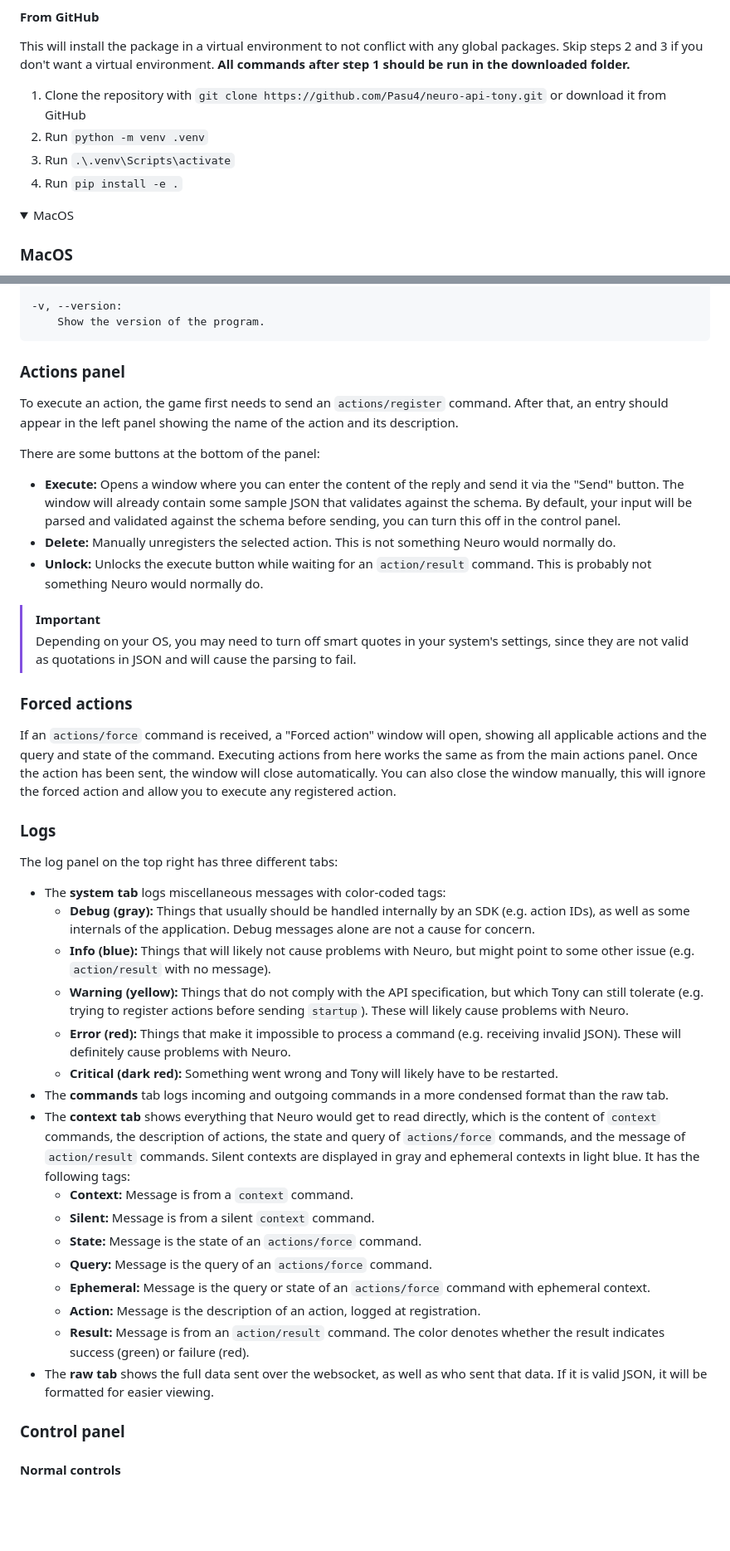
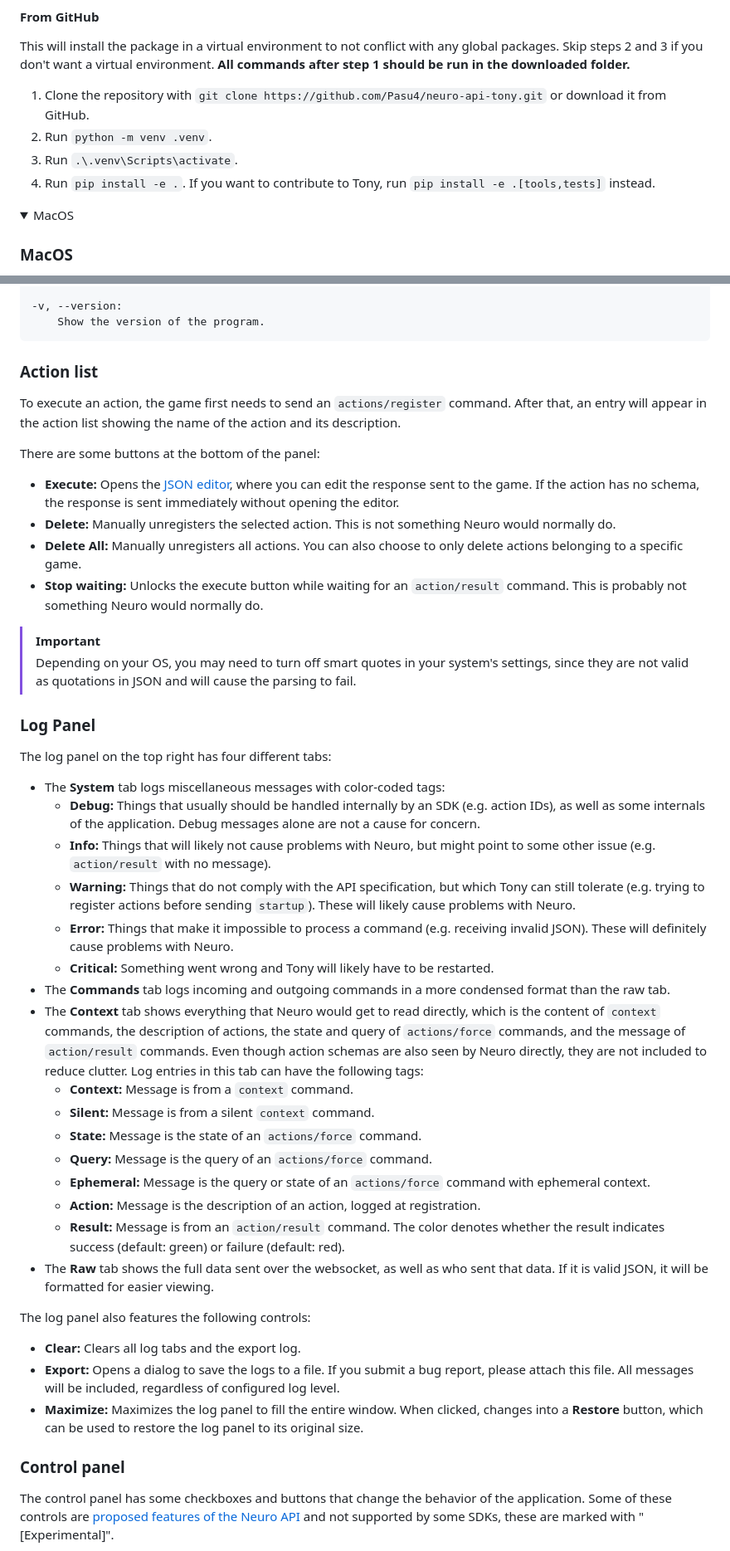
Before and after one commit to Pasu4/neuro-api-tony, a Markdown page: README.md, 2 parts joined by grey strips. Shown: that part at 83% size. Drawn GitHub-style; folded sections open; blank space fills up the shorter version.

````diff
--- a/README.md
+++ b/README.md
@@ -38,10 +36,10 @@ This will install the package in a virtual environment to not conflict with any
 Skip steps 2 and 3 if you don't want a virtual environment.
 **All commands after step 1 should be run in the downloaded folder.**
 
-1. Clone the repository with `git clone https://github.com/Pasu4/neuro-api-tony.git` or download it from GitHub
-2. Run `python -m venv .venv`
-3. Run `.\.venv\Scripts\activate`
-4. Run `pip install -e .`
+1. Clone the repository with `git clone https://github.com/Pasu4/neuro-api-tony.git` or download it from GitHub.
+2. Run `python -m venv .venv`.
+3. Run `.\.venv\Scripts\activate`.
+4. Run `pip install -e .`. If you want to contribute to Tony, run `pip install -e .[tools,tests]` instead.
 
 </details>
 
@@ -205,49 +239,56 @@ Copy-pasted from the help message:
     Show the version of the program.
 ```
 
-### Actions panel
+### Action list
 
 To execute an action, the game first needs to send an `actions/register` command.
-After that, an entry should appear in the left panel showing the name of the action and its description.
+After that, an entry will appear in the action list showing the name of the action and its description.
 
 There are some buttons at the bottom of the panel:
 
-- **Execute:** Opens a window where you can enter the content of the reply and send it via the "Send" button. The window will already contain some sample JSON that validates against the schema. By default, your input will be parsed and validated against the schema before sending, you can turn this off in the control panel.
-- **Delete:** Manually unregisters the selected action. This is not something Neuro would normally do.
-- **Unlock:** Unlocks the execute button while waiting for an `action/result` command. This is probably not something Neuro would normally do.
+- **Execute:** Opens the [JSON editor](#json-editor), where you can edit the response sent to the game.
+    If the action has no schema, the response is sent immediately without opening the editor.
+- **Delete:** Manually unregisters the selected action.
+    This is not something Neuro would normally do.
+- **Delete All:** Manually unregisters all actions.
+    You can also choose to only delete actions belonging to a specific game.
+- **Stop waiting:** Unlocks the execute button while waiting for an `action/result` command.
+    This is probably not something Neuro would normally do.
 
 > [!Important]
 > Depending on your OS, you may need to turn off smart quotes in your system's settings, since they are not valid as quotations in JSON and will cause the parsing to fail.
 
-### Forced actions
+### Log Panel
 
-If an `actions/force` command is received, a "Forced action" window will open, showing all applicable actions and the query and state of the command.
-Executing actions from here works the same as from the main actions panel.
-Once the action has been sent, the window will close automatically.
-You can also close the window manually, this will ignore the forced action and allow you to execute any registered action.
+The log panel on the top right has four different tabs:
 
-### Logs
-
-The log panel on the top right has three different tabs:
-
-- The **system tab** logs miscellaneous messages with color-coded tags:
-    - **Debug (gray):** Things that usually should be handled internally by an SDK (e.g. action IDs), as well as some internals of the application. Debug messages alone are not a cause for concern.
-    - **Info (blue):** Things that will likely not cause problems with Neuro, but might point to some other issue (e.g. `action/result` with no message).
-    - **Warning (yellow):** Things that do not comply with the API specification, but which Tony can still tolerate (e.g. trying to register actions before sending `startup`). These will likely cause problems with Neuro.
-    - **Error (red):** Things that make it impossible to process a command (e.g. receiving invalid JSON). These will definitely cause problems with Neuro.
-    - **Critical (dark red):** Something went wrong and Tony will likely have to be restarted.
-- The **commands** tab logs incoming and outgoing commands in a more condensed format than the raw tab.
-- The **context tab** shows everything that Neuro would get to read directly, which is the content of `context` commands, the description of actions, the state and query of `actions/force` commands, and the message of `action/result` commands. Silent contexts are displayed in gray and ephemeral contexts in light blue. It has the following tags:
+- The **System** tab logs miscellaneous messages with color-coded tags:
+    - **Debug:** Things that usually should be handled internally by an SDK (e.g. action IDs), as well as some internals of the application. Debug messages alone are not a cause for concern.
+    - **Info:** Things that will likely not cause problems with Neuro, but might point to some other issue (e.g. `action/result` with no message).
+    - **Warning:** Things that do not comply with the API specification, but which Tony can still tolerate (e.g. trying to register actions before sending `startup`). These will likely cause problems with Neuro.
+    - **Error:** Things that make it impossible to process a command (e.g. receiving invalid JSON). These will definitely cause problems with Neuro.
+    - **Critical:** Something went wrong and Tony will likely have to be restarted.
+- The **Commands** tab logs incoming and outgoing commands in a more condensed format than the raw tab.
+- The **Context** tab shows everything that Neuro would get to read directly, which is the content of `context` commands, the description of actions, the state and query of `actions/force` commands, and the message of `action/result` commands. Even though action schemas are also seen by Neuro directly, they are not included to reduce clutter. Log entries in this tab can have the following tags:
     - **Context:** Message is from a `context` command.
     - **Silent:** Message is from a silent `context` command.
     - **State:** Message is the state of an `actions/force` command.
     - **Query:** Message is the query of an `actions/force` command.
     - **Ephemeral:** Message is the query or state of an `actions/force` command with ephemeral context.
     - **Action:** Message is the description of an action, logged at registration.
-    - **Result:** Message is from an `action/result` command. The color denotes whether the result indicates success (green) or failure (red).
-- The **raw tab** shows the full data sent over the websocket, as well as who sent that data. If it is valid JSON, it will be formatted for easier viewing.
+    - **Result:** Message is from an `action/result` command. The color denotes whether the result indicates success (default: green) or failure (default: red).
+- The **Raw** tab shows the full data sent over the websocket, as well as who sent that data. If it is valid JSON, it will be formatted for easier viewing.
+
+The log panel also features the following controls:
+
+- **Clear:** Clears all log tabs and the export log.
+- **Export:** Opens a dialog to save the logs to a file.
+    If you submit a bug report, please attach this file.
+    All messages will be included, regardless of configured log level.
+- **Maximize:** Maximizes the log panel to fill the entire window. When clicked, changes into a **Restore** button, which can be used to restore the log panel to its original size.
 
 ### Control panel
 
-#### Normal controls
+The control panel has some checkboxes and buttons that change the behavior of the application.
+Some of these controls are [proposed features of the Neuro API](https://github.com/VedalAI/neuro-game-sdk/blob/main/API/PROPOSALS.md) and not supported by some SDKs, these are marked with "\[Experimental\]".
 
````
Also changed, not shown: other parts of README.md (+114 -52 lines), image-1.png (deleted), image.png (deleted), img/editor.png (added), img/overview.png (added), 1 other file.
